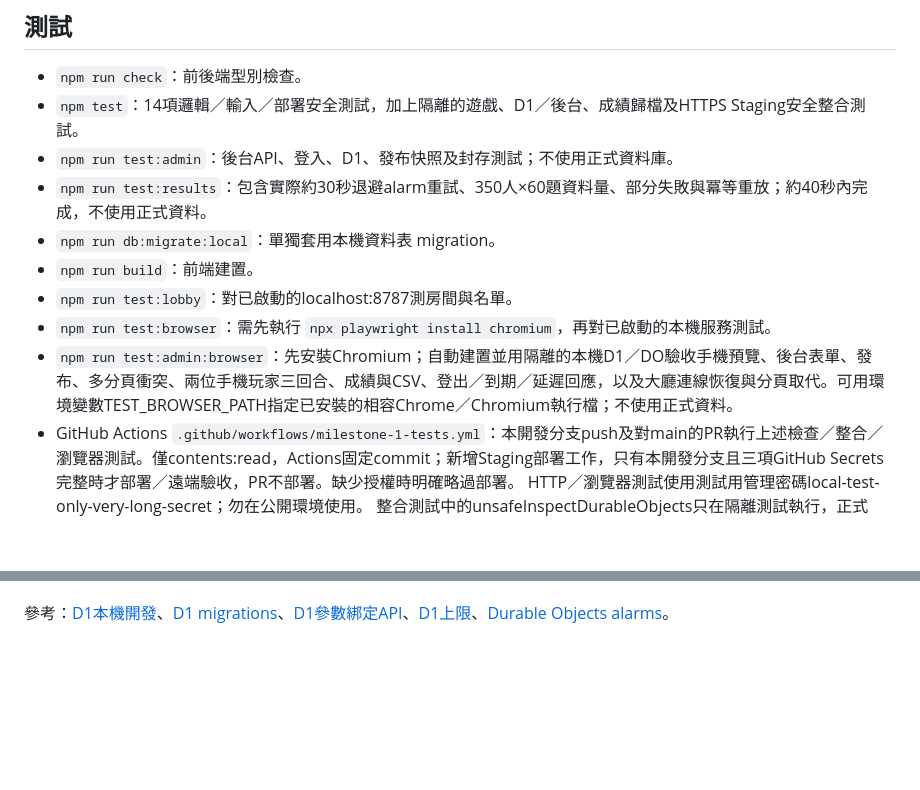
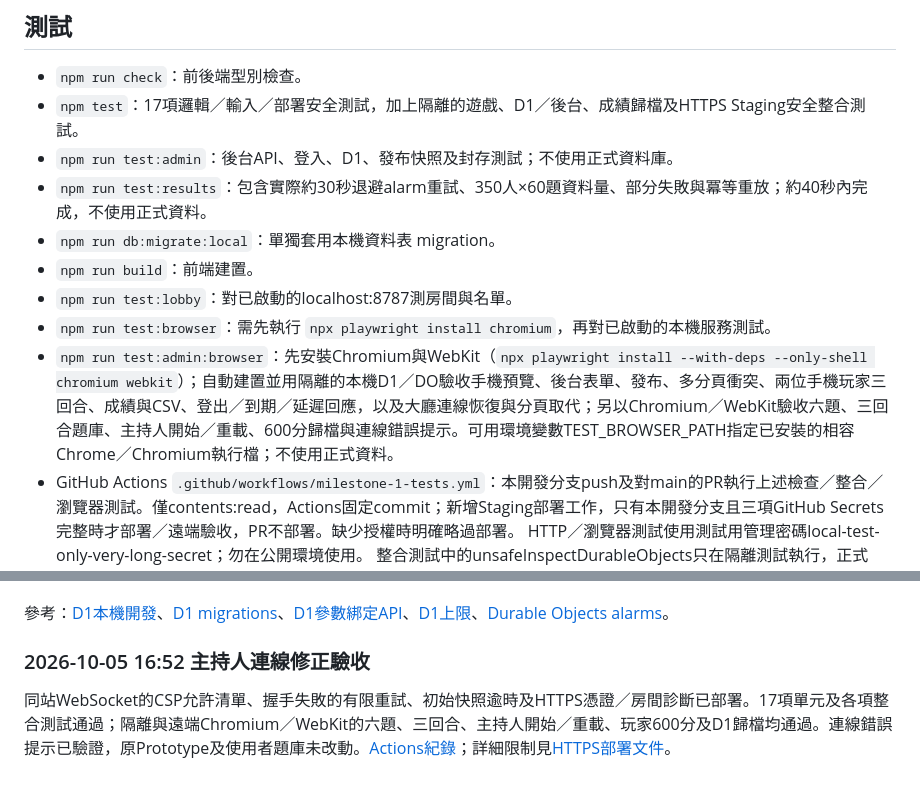
Before and after one commit to kensairay/family-day-game, a Markdown page: docs/milestone-1/開發與測試.md, 2 parts joined by grey strips. Rendered like a GitHub page; blank space fills up the shorter version.

```diff
--- a/docs/milestone-1/開發與測試.md
+++ b/docs/milestone-1/開發與測試.md
@@ -42,14 +42,14 @@ localhost QR Code不能供另一支手機直接使用。跨裝置測試需另配
 
 ## 測試
 - `npm run check`：前後端型別檢查。
-- `npm test`：14項邏輯／輸入／部署安全測試，加上隔離的遊戲、D1／後台、成績歸檔及HTTPS Staging安全整合測試。
+- `npm test`：17項邏輯／輸入／部署安全測試，加上隔離的遊戲、D1／後台、成績歸檔及HTTPS Staging安全整合測試。
 - `npm run test:admin`：後台API、登入、D1、發布快照及封存測試；不使用正式資料庫。
 - `npm run test:results`：包含實際約30秒退避alarm重試、350人×60題資料量、部分失敗與冪等重放；約40秒內完成，不使用正式資料。
 - `npm run db:migrate:local`：單獨套用本機資料表 migration。
 - `npm run build`：前端建置。
 - `npm run test:lobby`：對已啟動的localhost:8787測房間與名單。
 - `npm run test:browser`：需先執行 `npx playwright install chromium`，再對已啟動的本機服務測試。
-- `npm run test:admin:browser`：先安裝Chromium；自動建置並用隔離的本機D1／DO驗收手機預覽、後台表單、發布、多分頁衝突、兩位手機玩家三回合、成績與CSV、登出／到期／延遲回應，以及大廳連線恢復與分頁取代。可用環境變數TEST_BROWSER_PATH指定已安裝的相容Chrome／Chromium執行檔；不使用正式資料。
+- `npm run test:admin:browser`：先安裝Chromium與WebKit（`npx playwright install --with-deps --only-shell chromium webkit`）；自動建置並用隔離的本機D1／DO驗收手機預覽、後台表單、發布、多分頁衝突、兩位手機玩家三回合、成績與CSV、登出／到期／延遲回應，以及大廳連線恢復與分頁取代；另以Chromium／WebKit驗收六題、三回合題庫、主持人開始／重載、600分歸檔與連線錯誤提示。可用環境變數TEST_BROWSER_PATH指定已安裝的相容Chrome／Chromium執行檔；不使用正式資料。
 - GitHub Actions `.github/workflows/milestone-1-tests.yml`：本開發分支push及對main的PR執行上述檢查／整合／瀏覽器測試。僅contents:read，Actions固定commit；新增Staging部署工作，只有本開發分支且三項GitHub Secrets完整時才部署／遠端驗收，PR不部署。缺少授權時明確略過部署。
 HTTP／瀏覽器測試使用測試用管理密碼local-test-only-very-long-secret；勿在公開環境使用。
 整合測試中的unsafeInspectDurableObjects只在隔離測試執行，正式Worker不開此入口。
@@ -133,3 +133,7 @@ Playwright預設瀏覽器下載仍失敗；改用測試環境的Chromium Headles
 - 350人×60題是本機資料量／歸檔測試，不是350條真實WebSocket或350支手機實機壓力測試。遠端瀏覽器驗收已通過，使用者已開始實機試玩，完整實機驗收與連線壓測仍待執行。
 
 參考：[D1本機開發](https://developers.cloudflare.com/d1/best-practices/local-development/)、[D1 migrations](https://developers.cloudflare.com/d1/reference/migrations/)、[D1參數綁定API](https://developers.cloudflare.com/d1/worker-api/d1-database/)、[D1上限](https://developers.cloudflare.com/d1/platform/limits/)、[Durable Objects alarms](https://developers.cloudflare.com/durable-objects/api/alarms/)。
+
+### 2026-10-05 16:52 主持人連線修正驗收
+
+同站WebSocket的CSP允許清單、握手失敗的有限重試、初始快照逾時及HTTPS憑證／房間診斷已部署。17項單元及各項整合測試通過；隔離與遠端Chromium／WebKit的六題、三回合、主持人開始／重載、玩家600分及D1歸檔均通過。連線錯誤提示已驗證，原Prototype及使用者題庫未改動。[Actions紀錄](https://github.com/kensairay/family-day-game/actions/runs/37285972064)；詳細限制見[HTTPS部署文件](HTTPS測試部署.md)。
```
Also changed, not shown: docs/milestone-1/HTTPS測試部署.md (+18 -2 lines), docs/開發計畫與下一步-2026-10-05.md (+1 -1 lines).
